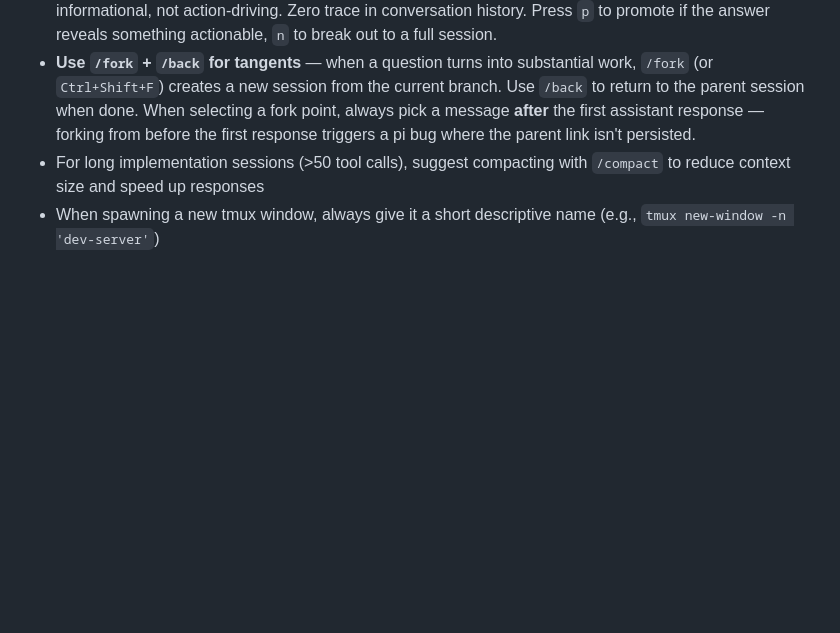
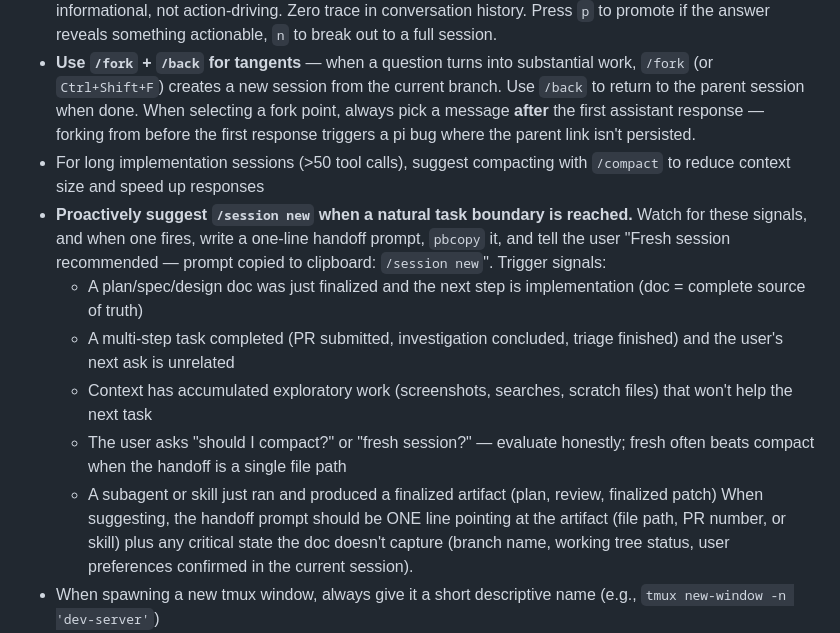
Before and after one commit to samjonester/dotfiles, a Markdown page: personal/pi/AGENTS.md, the part around one of its changes. GitHub-like rendering; blank space fills up the shorter version.

Commit message:
proactively suggest new sessions

```diff
--- a/personal/pi/AGENTS.md
+++ b/personal/pi/AGENTS.md
@@ -132,6 +133,13 @@ For plans without the Implementation Steps section (legacy plans or external doc
 - **Use `/btw` for quick lookups** — syntax checks, API questions, "how does X work?" queries that are informational, not action-driving. Zero trace in conversation history. Press `p` to promote if the answer reveals something actionable, `n` to break out to a full session.
 - **Use `/fork` + `/back` for tangents** — when a question turns into substantial work, `/fork` (or `Ctrl+Shift+F`) creates a new session from the current branch. Use `/back` to return to the parent session when done. When selecting a fork point, always pick a message **after** the first assistant response — forking from before the first response triggers a pi bug where the parent link isn't persisted.
 - For long implementation sessions (>50 tool calls), suggest compacting with `/compact` to reduce context size and speed up responses
+- **Proactively suggest `/session new` when a natural task boundary is reached.** Watch for these signals, and when one fires, write a one-line handoff prompt, `pbcopy` it, and tell the user "Fresh session recommended — prompt copied to clipboard: `/session new`". Trigger signals:
+  - A plan/spec/design doc was just finalized and the next step is implementation (doc = complete source of truth)
+  - A multi-step task completed (PR submitted, investigation concluded, triage finished) and the user's next ask is unrelated
+  - Context has accumulated exploratory work (screenshots, searches, scratch files) that won't help the next task
+  - The user asks "should I compact?" or "fresh session?" — evaluate honestly; fresh often beats compact when the handoff is a single file path
+  - A subagent or skill just ran and produced a finalized artifact (plan, review, finalized patch)
+    When suggesting, the handoff prompt should be ONE line pointing at the artifact (file path, PR number, or skill) plus any critical state the doc doesn't capture (branch name, working tree status, user preferences confirmed in the current session).
 - When spawning a new tmux window, always give it a short descriptive name (e.g., `tmux new-window -n 'dev-server'`)
 - When spawning a task into a separate tmux window (e.g., planning, investigation), treat that window as the user's workspace for that task. Don't pull results back into the parent session — it duplicates context and pollutes history, making it hard to scroll back to the original work (like a triage) that triggered the spawn. Just confirm the window is open and let the user work there directly.
 - When spawning teammates via `team_spawn`, consider whether the task needs tools outside the default `code` preset. The tool auto-infers from keywords, but pass `preset` explicitly when the task domain is clear: `triage` (Slack/calendar/email), `investigate` (Observe/vault/data), `workspace` (Docs/Sheets/Slides), `code+` (browser/Figma), `experiment` (feature flags/grokt), `all` (cross-domain). If the default preset lacks a required tool, the teammate will fail silently.
```
Also changed, not shown: other parts of personal/pi/AGENTS.md (+1 -0 lines).
